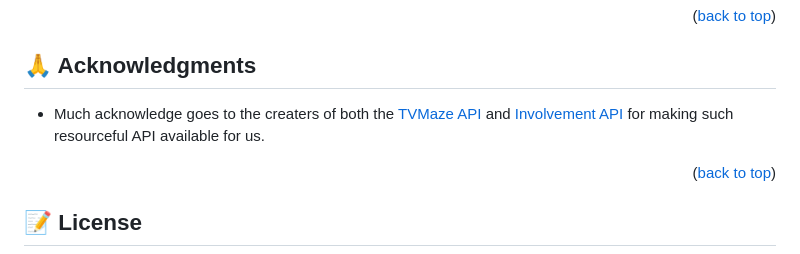
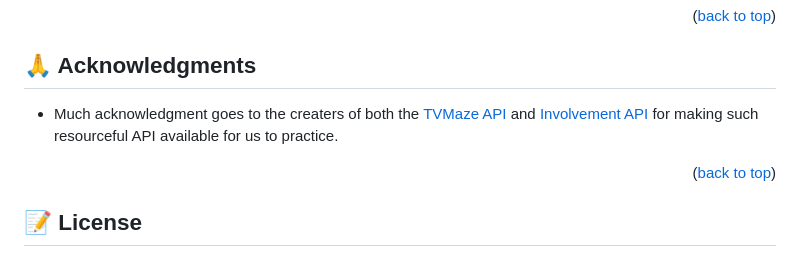
Before and after one commit to maov19/javascript-capstone, a Markdown page: README.md, the part around the change printed below. Rendered like a GitHub page.

Commit message:
Update README.md
Updated readme

```diff
--- a/README.md
+++ b/README.md
@@ -194,7 +194,7 @@ If you like this project, kindly follow me on GitHub 😊
 
 ## 🙏 Acknowledgments <a name="acknowledgements"></a>
 
-- Much acknowledge goes to the creaters of both the [TVMaze API](https://api.tvmaze.com) and [Involvement API](https://microverse.notion.site/Involvement-API-869e60b5ad104603aa6db59e08150270) for making such resourceful API available for us.
+- Much acknowledgment goes to the creaters of both the [TVMaze API](https://api.tvmaze.com) and [Involvement API](https://microverse.notion.site/Involvement-API-869e60b5ad104603aa6db59e08150270) for making such resourceful API available for us to practice.
 
 <p align="right">(<a href="#readme-top">back to top</a>)</p>
 <!-- LICENSE -->
```
Also changed, not shown: other parts of README.md (+1 -1 lines).
